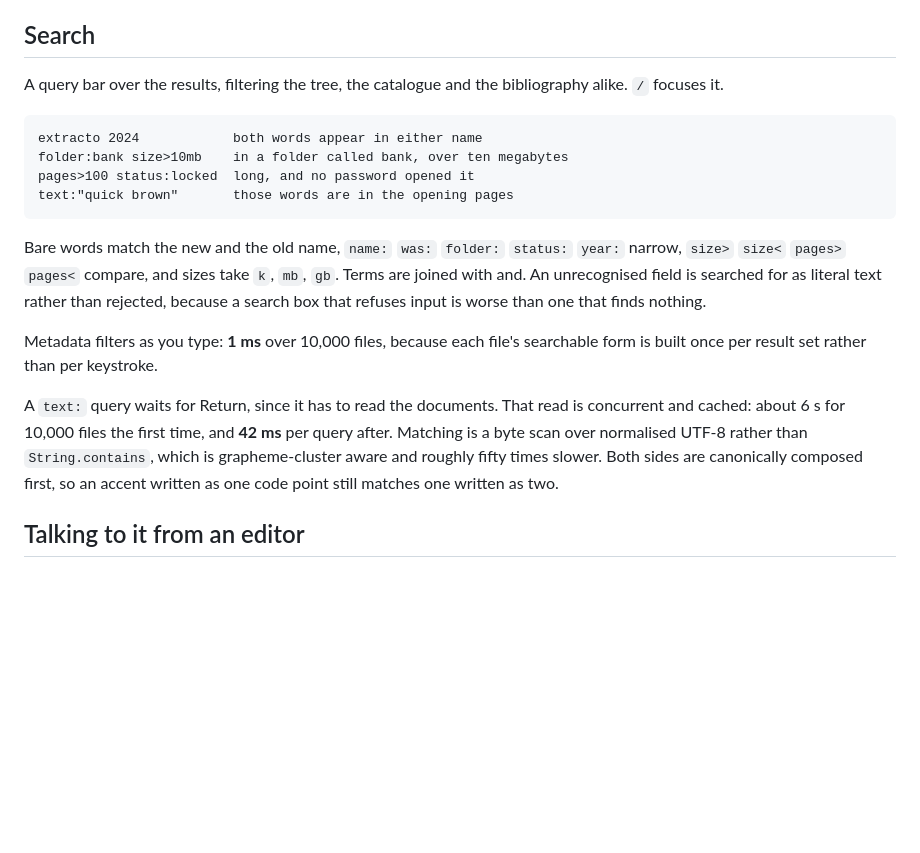
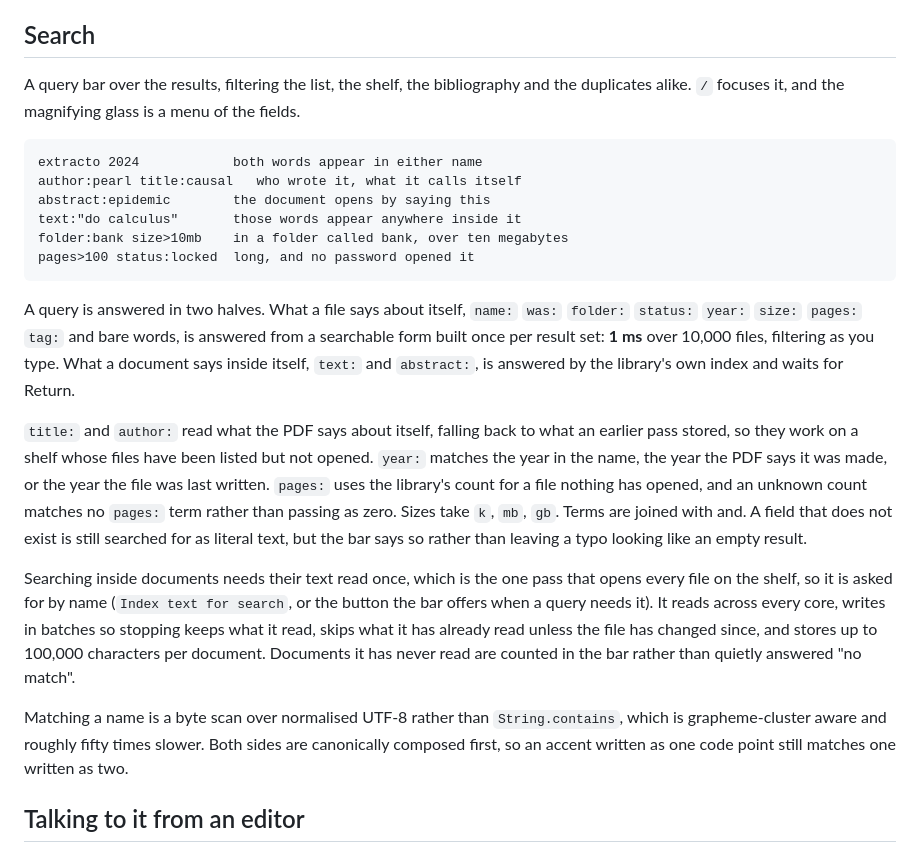
Before and after one commit to jonaprieto/papershelf, a Markdown page: README.md, the part around the change. GitHub-like rendering; blank space fills up the shorter version.

Commit message:
docs: describe the search as it now works
Two halves, four new fields, and the one pass that has to read every file before
a question about the inside of a document can be answered at all.

````diff
--- a/README.md
+++ b/README.md
@@ -313,27 +313,41 @@ machine, and nothing is sent unless you ask.
 
 ## Search
 
-A query bar over the results, filtering the tree, the catalogue and the bibliography
-alike. `/` focuses it.
+A query bar over the results, filtering the list, the shelf, the bibliography and the
+duplicates alike. `/` focuses it, and the magnifying glass is a menu of the fields.
 
 ```
 extracto 2024            both words appear in either name
+author:pearl title:causal   who wrote it, what it calls itself
+abstract:epidemic        the document opens by saying this
+text:"do calculus"       those words appear anywhere inside it
 folder:bank size>10mb    in a folder called bank, over ten megabytes
 pages>100 status:locked  long, and no password opened it
-text:"quick brown"       those words are in the opening pages
 ```
 
-Bare words match the new and the old name, `name:` `was:` `folder:` `status:` `year:`
-narrow, `size>` `size<` `pages>` `pages<` compare, and sizes take `k`, `mb`, `gb`. Terms
-are joined with and. An unrecognised field is searched for as literal text rather than
-rejected, because a search box that refuses input is worse than one that finds nothing.
+A query is answered in two halves. What a file says about itself, `name:` `was:`
+`folder:` `status:` `year:` `size:` `pages:` `tag:` and bare words, is answered from a
+searchable form built once per result set: **1 ms** over 10,000 files, filtering as you
+type. What a document says inside itself, `text:` and `abstract:`, is answered by the
+library's own index and waits for Return.
 
-Metadata filters as you type: **1 ms** over 10,000 files, because each file's searchable
-form is built once per result set rather than per keystroke.
+`title:` and `author:` read what the PDF says about itself, falling back to what an
+earlier pass stored, so they work on a shelf whose files have been listed but not opened.
+`year:` matches the year in the name, the year the PDF says it was made, or the year the
+file was last written. `pages:` uses the library's count for a file nothing has opened,
+and an unknown count matches no `pages:` term rather than passing as zero. Sizes take
+`k`, `mb`, `gb`. Terms are joined with and. A field that does not exist is still searched
+for as literal text, but the bar says so rather than leaving a typo looking like an empty
+result.
 
-A `text:` query waits for Return, since it has to read the documents. That read is
-concurrent and cached: about 6 s for 10,000 files the first time, and **42 ms** per query
-after. Matching is a byte scan over normalised UTF-8 rather than `String.contains`, which
+Searching inside documents needs their text read once, which is the one pass that opens
+every file on the shelf, so it is asked for by name (`Index text for search`, or the
+button the bar offers when a query needs it). It reads across every core, writes in
+batches so stopping keeps what it read, skips what it has already read unless the file
+has changed since, and stores up to 100,000 characters per document. Documents it has
+never read are counted in the bar rather than quietly answered "no match".
+
+Matching a name is a byte scan over normalised UTF-8 rather than `String.contains`, which
 is grapheme-cluster aware and roughly fifty times slower. Both sides are canonically
 composed first, so an accent written as one code point still matches one written as two.
 
````
